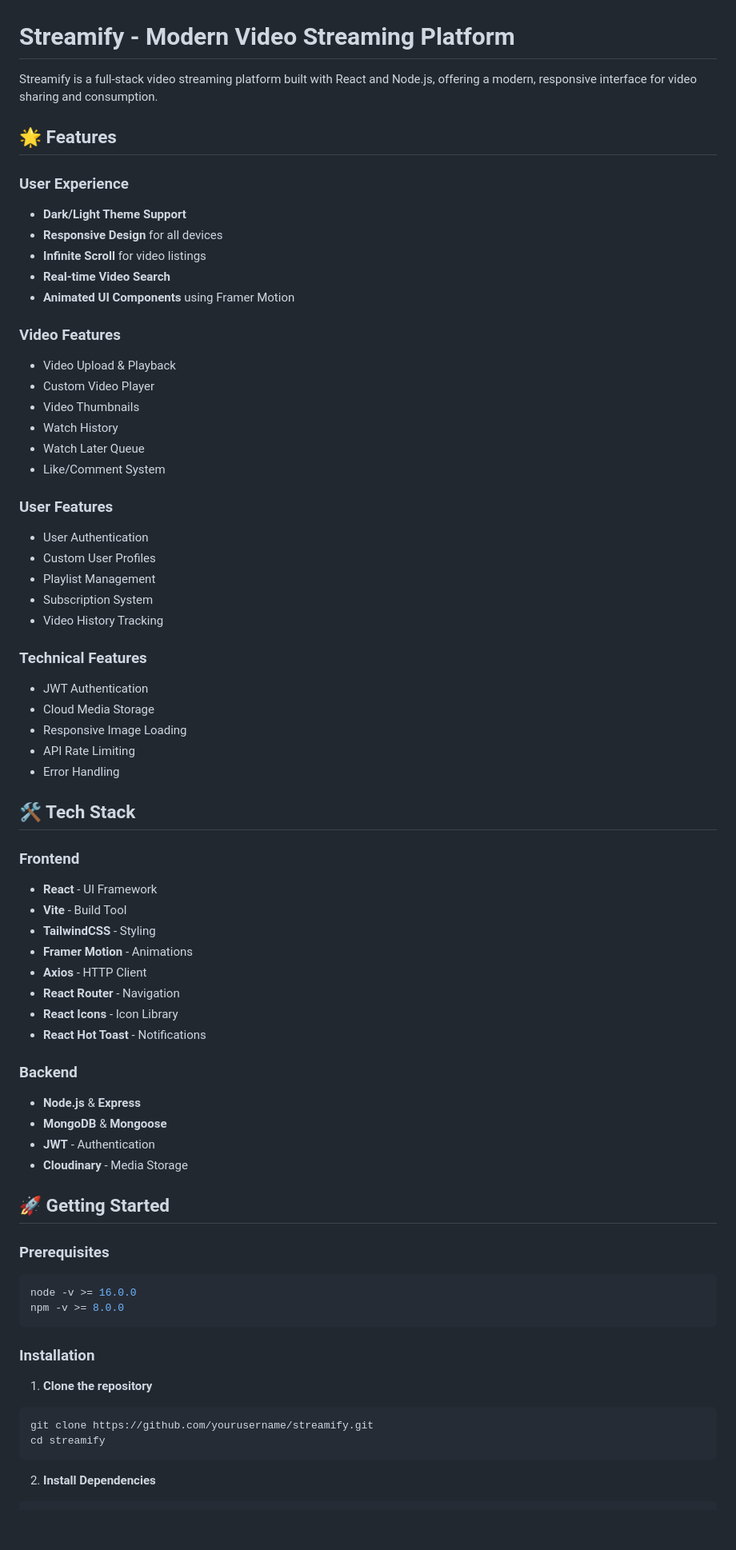
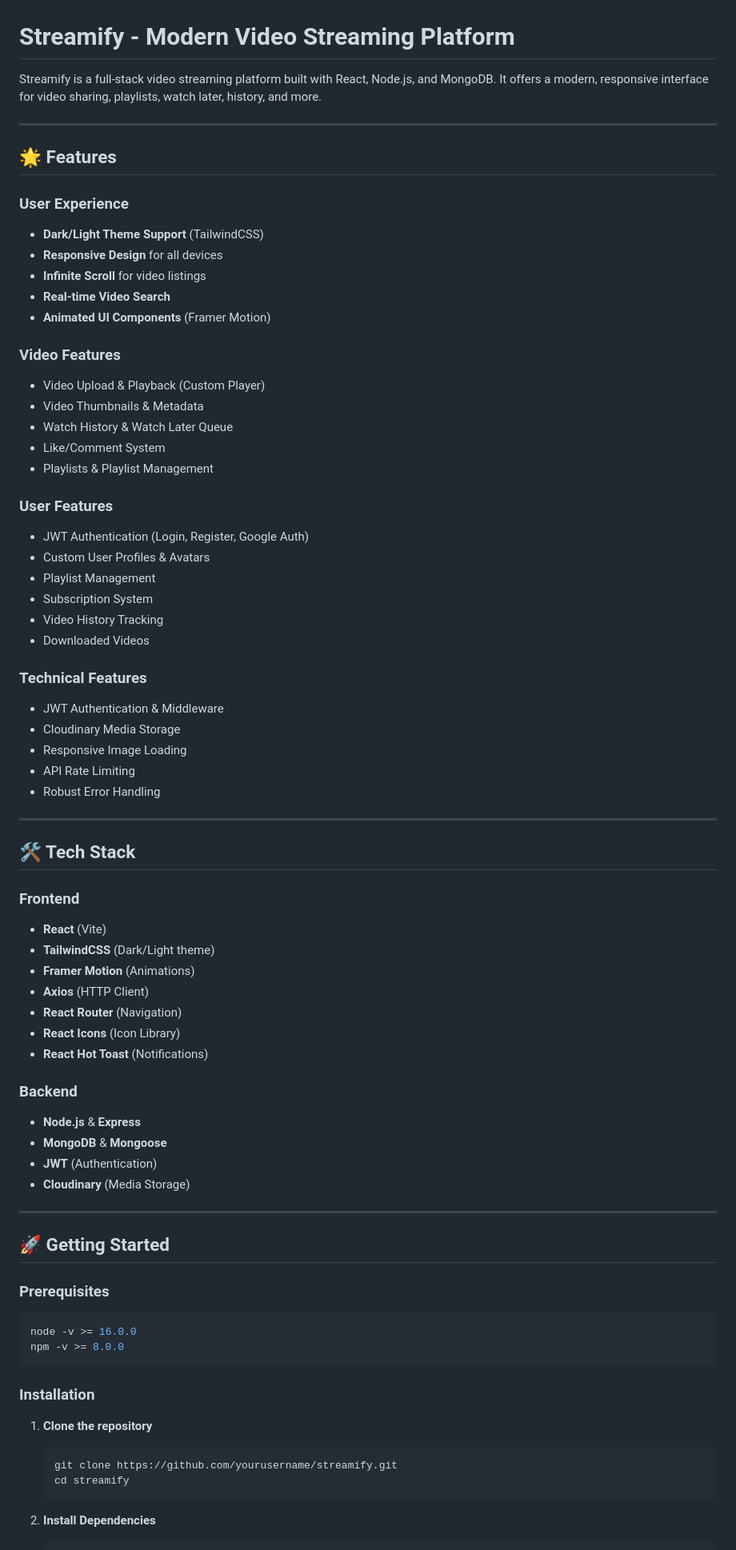
Before and after one commit to Anurag-Basuri/streamify, a Markdown page: README.md, the part around one of its changes. Shown at 80% size. Drawn GitHub-style; blank space fills up the shorter version.

````diff
--- a/README.md
+++ b/README.md
@@ -1,59 +1,65 @@
 # Streamify - Modern Video Streaming Platform
 
-Streamify is a full-stack video streaming platform built with React and Node.js, offering a modern, responsive interface for video sharing and consumption.
+Streamify is a full-stack video streaming platform built with React, Node.js, and MongoDB. It offers a modern, responsive interface for video sharing, playlists, watch later, history, and more.
+
+---
 
 ## 🌟 Features
 
 ### User Experience
-- **Dark/Light Theme Support**
+- **Dark/Light Theme Support** (TailwindCSS)
 - **Responsive Design** for all devices
 - **Infinite Scroll** for video listings
 - **Real-time Video Search**
-- **Animated UI Components** using Framer Motion
+- **Animated UI Components** (Framer Motion)
 
 ### Video Features
-- Video Upload & Playback
-- Custom Video Player
-- Video Thumbnails
-- Watch History
-- Watch Later Queue
+- Video Upload & Playback (Custom Player)
+- Video Thumbnails & Metadata
+- Watch History & Watch Later Queue
 - Like/Comment System
+- Playlists & Playlist Management
 
 ### User Features
-- User Authentication
-- Custom User Profiles
+- JWT Authentication (Login, Register, Google Auth)
+- Custom User Profiles & Avatars
 - Playlist Management
 - Subscription System
 - Video History Tracking
+- Downloaded Videos
 
 ### Technical Features
-- JWT Authentication
-- Cloud Media Storage
+- JWT Authentication & Middleware
+- Cloudinary Media Storage
 - Responsive Image Loading
 - API Rate Limiting
-- Error Handling
+- Robust Error Handling
+
+---
 
 ## 🛠️ Tech Stack
 
 ### Frontend
-- **React** - UI Framework
-- **Vite** - Build Tool
-- **TailwindCSS** - Styling
-- **Framer Motion** - Animations
-- **Axios** - HTTP Client
-- **React Router** - Navigation
-- **React Icons** - Icon Library
-- **React Hot Toast** - Notifications
+- **React** (Vite)
+- **TailwindCSS** (Dark/Light theme)
+- **Framer Motion** (Animations)
+- **Axios** (HTTP Client)
+- **React Router** (Navigation)
+- **React Icons** (Icon Library)
+- **React Hot Toast** (Notifications)
 
 ### Backend
 - **Node.js** & **Express**
 - **MongoDB** & **Mongoose**
-- **JWT** - Authentication
-- **Cloudinary** - Media Storage
+- **JWT** (Authentication)
+- **Cloudinary** (Media Storage)
+
+---
 
 ## 🚀 Getting Started
 
 ### Prerequisites
+
 ```bash
 node -v >= 16.0.0
 npm -v >= 8.0.0
@@ -62,9 +68,9 @@ npm -v >= 8.0.0
 ### Installation
 
 1. **Clone the repository**
-```bash
-git clone https://github.com/yourusername/streamify.git
-cd streamify
-```
+    ```bash
+    git clone https://github.com/yourusername/streamify.git
+    cd streamify
+    ```
 
 2. **Install Dependencies**
````
Also changed, not shown: other parts of README.md (+62 -40 lines).
